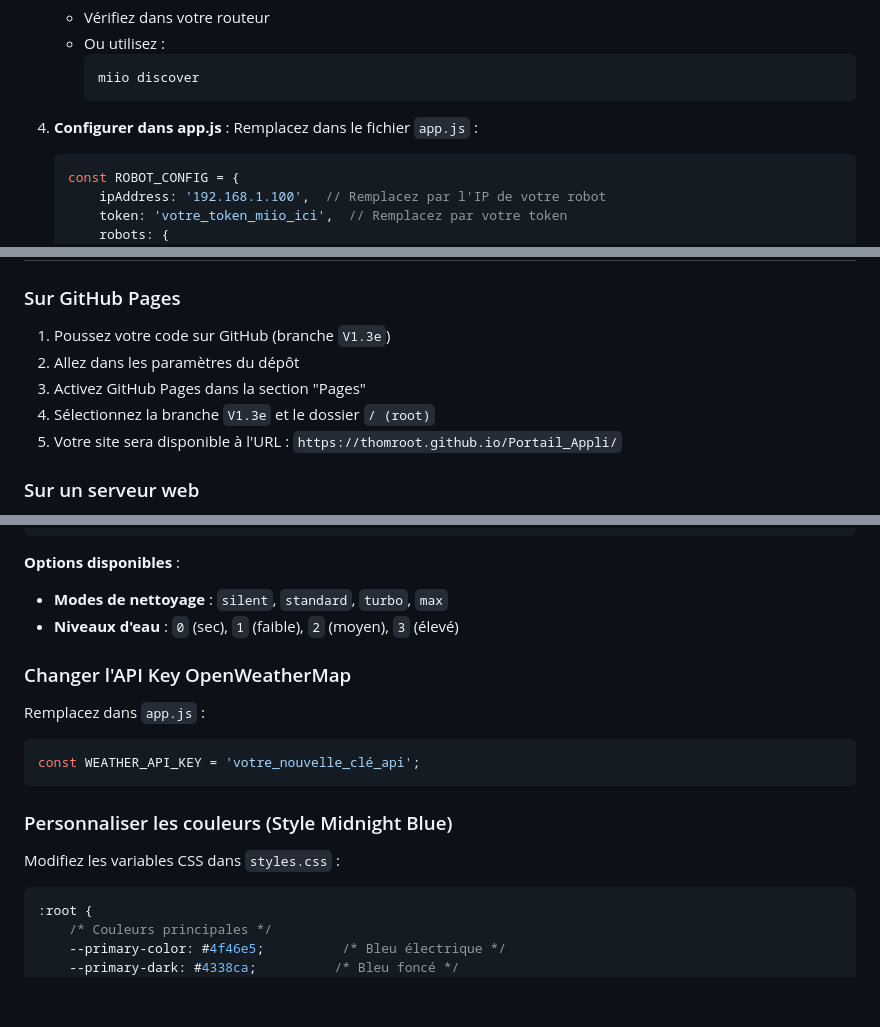
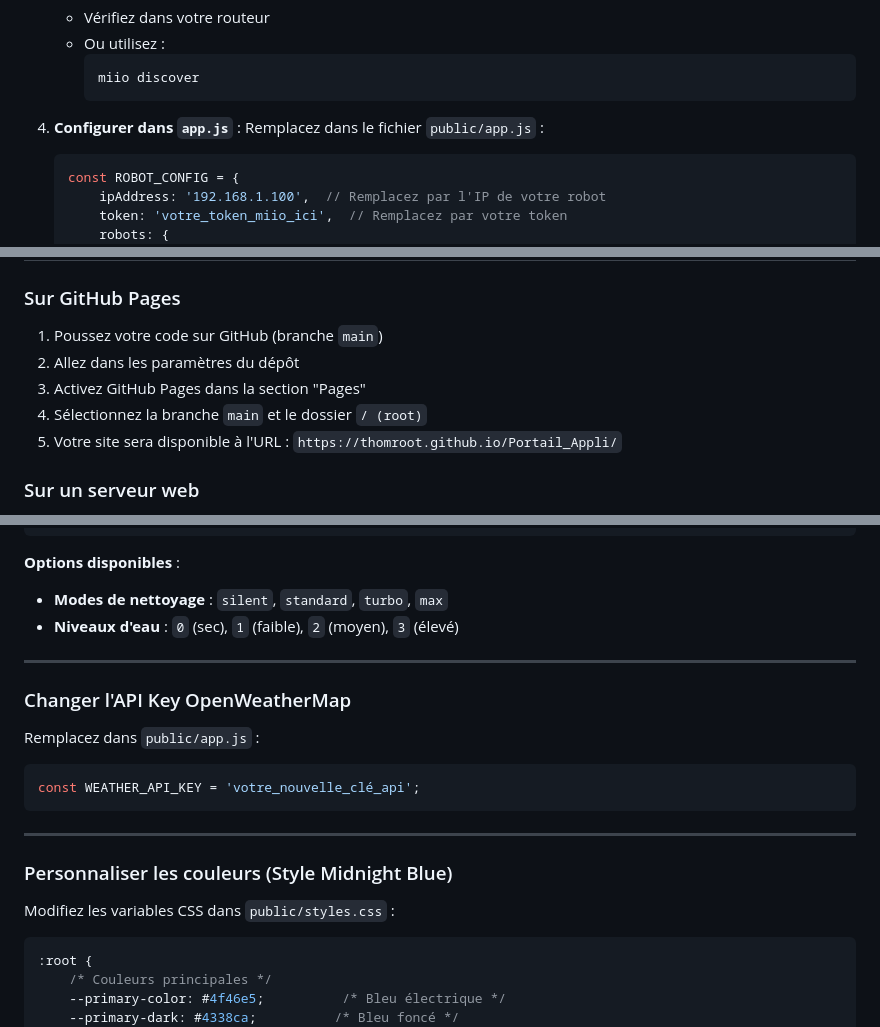
Before and after one commit to thomRoot/Portail_Appli, a Markdown page: README.md, 3 parts joined by grey strips. Rendered like a GitHub page; blank space fills up the shorter version.

````diff
--- a/README.md
+++ b/README.md
@@ -129,8 +135,8 @@ Pour utiliser la fonctionnalité de contrôle du robot aspirateur :
      miio discover
      ```
 
-4. **Configurer dans app.js** :
-   Remplacez dans le fichier `app.js` :
+4. **Configurer dans `app.js`** :
+   Remplacez dans le fichier `public/app.js` :
    ```javascript
    const ROBOT_CONFIG = {
        ipAddress: '192.168.1.100',  // Remplacez par l'IP de votre robot
@@ -202,10 +211,10 @@ const WEATHER_API_KEY = 'votre_clé_api_personnelle';
 
 ### Sur GitHub Pages
 
-1. Poussez votre code sur GitHub (branche `V1.3e`)
+1. Poussez votre code sur GitHub (branche `main`)
 2. Allez dans les paramètres du dépôt
 3. Activez GitHub Pages dans la section "Pages"
-4. Sélectionnez la branche `V1.3e` et le dossier `/ (root)`
+4. Sélectionnez la branche `main` et le dossier `/ (root)`
 5. Votre site sera disponible à l'URL : `https://thomroot.github.io/Portail_Appli/`
 
 ### Sur un serveur web
@@ -260,16 +274,20 @@ rdc: {
 - **Modes de nettoyage** : `silent`, `standard`, `turbo`, `max`
 - **Niveaux d'eau** : `0` (sec), `1` (faible), `2` (moyen), `3` (élevé)
 
+---
+
 ### Changer l'API Key OpenWeatherMap
 
-Remplacez dans `app.js` :
+Remplacez dans `public/app.js` :
 ```javascript
 const WEATHER_API_KEY = 'votre_nouvelle_clé_api';
 ```
 
+---
+
 ### Personnaliser les couleurs (Style Midnight Blue)
 
-Modifiez les variables CSS dans `styles.css` :
+Modifiez les variables CSS dans `public/styles.css` :
 ```css
 :root {
     /* Couleurs principales */
````
Also changed, not shown: other parts of README.md (+70 -42 lines).
